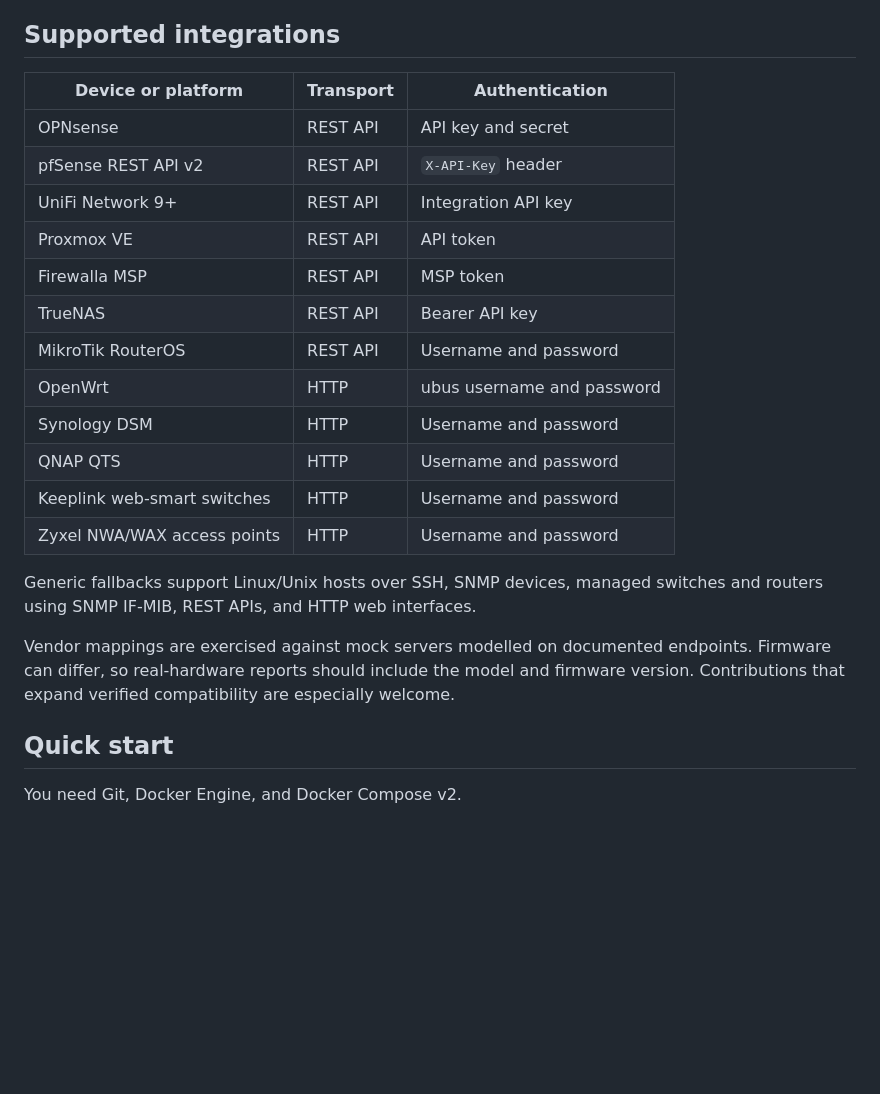
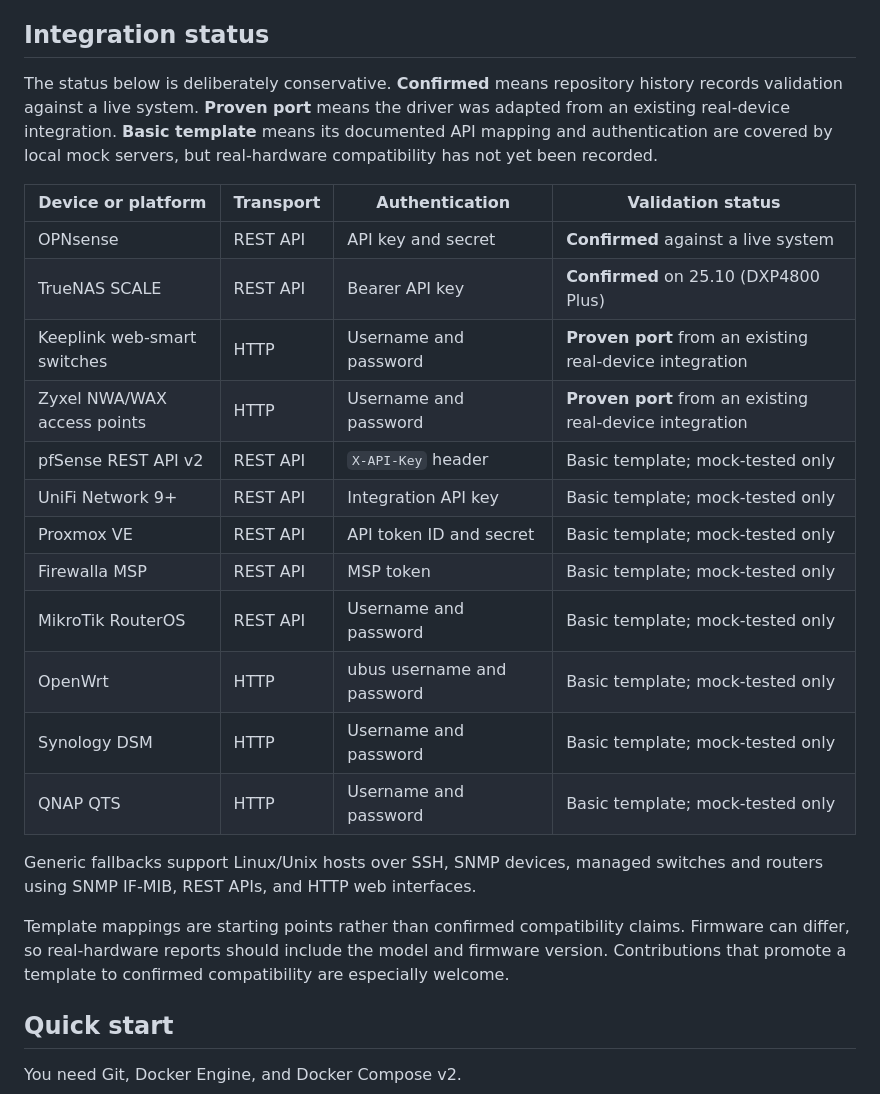
Before and after one commit to scow92/HomeLabHQ, a Markdown page: README.md, the part around the change. Rendered like a GitHub page; blank space fills up the shorter version.

Commit message:
docs: clarify integration validation status

```diff
--- a/README.md
+++ b/README.md
@@ -49,30 +49,36 @@ optional web-push notifications also contact the browser's push provider.
 - **Single-service operation** uses a versioned JSON document store with
   separate bounded history files; no database or message broker is required.
 
-## Supported integrations
+## Integration status
 
-| Device or platform | Transport | Authentication |
-|---|---|---|
-| OPNsense | REST API | API key and secret |
-| pfSense REST API v2 | REST API | `X-API-Key` header |
-| UniFi Network 9+ | REST API | Integration API key |
-| Proxmox VE | REST API | API token |
-| Firewalla MSP | REST API | MSP token |
-| TrueNAS | REST API | Bearer API key |
-| MikroTik RouterOS | REST API | Username and password |
-| OpenWrt | HTTP | ubus username and password |
-| Synology DSM | HTTP | Username and password |
-| QNAP QTS | HTTP | Username and password |
-| Keeplink web-smart switches | HTTP | Username and password |
-| Zyxel NWA/WAX access points | HTTP | Username and password |
+The status below is deliberately conservative. **Confirmed** means repository
+history records validation against a live system. **Proven port** means the
+driver was adapted from an existing real-device integration. **Basic template**
+means its documented API mapping and authentication are covered by local mock
+servers, but real-hardware compatibility has not yet been recorded.
+
+| Device or platform | Transport | Authentication | Validation status |
+|---|---|---|---|
+| OPNsense | REST API | API key and secret | **Confirmed** against a live system |
+| TrueNAS SCALE | REST API | Bearer API key | **Confirmed** on 25.10 (DXP4800 Plus) |
+| Keeplink web-smart switches | HTTP | Username and password | **Proven port** from an existing real-device integration |
+| Zyxel NWA/WAX access points | HTTP | Username and password | **Proven port** from an existing real-device integration |
+| pfSense REST API v2 | REST API | `X-API-Key` header | Basic template; mock-tested only |
+| UniFi Network 9+ | REST API | Integration API key | Basic template; mock-tested only |
+| Proxmox VE | REST API | API token ID and secret | Basic template; mock-tested only |
+| Firewalla MSP | REST API | MSP token | Basic template; mock-tested only |
+| MikroTik RouterOS | REST API | Username and password | Basic template; mock-tested only |
+| OpenWrt | HTTP | ubus username and password | Basic template; mock-tested only |
+| Synology DSM | HTTP | Username and password | Basic template; mock-tested only |
+| QNAP QTS | HTTP | Username and password | Basic template; mock-tested only |
 
 Generic fallbacks support Linux/Unix hosts over SSH, SNMP devices, managed
 switches and routers using SNMP IF-MIB, REST APIs, and HTTP web interfaces.
 
-Vendor mappings are exercised against mock servers modelled on documented
-endpoints. Firmware can differ, so real-hardware reports should include the
-model and firmware version. Contributions that expand verified compatibility
-are especially welcome.
+Template mappings are starting points rather than confirmed compatibility
+claims. Firmware can differ, so real-hardware reports should include the model
+and firmware version. Contributions that promote a template to confirmed
+compatibility are especially welcome.
 
 ## Quick start
 
```
